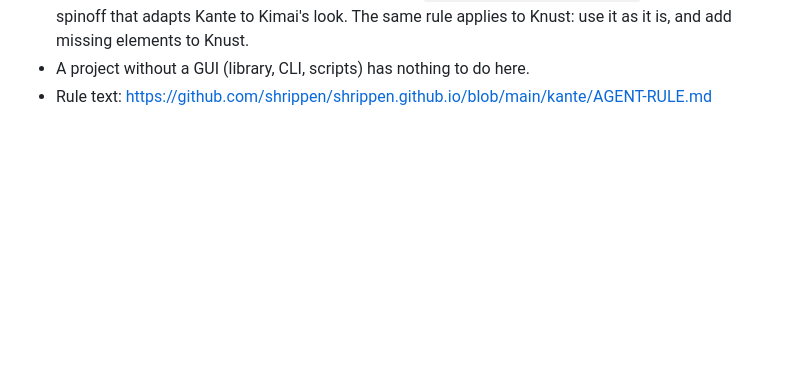
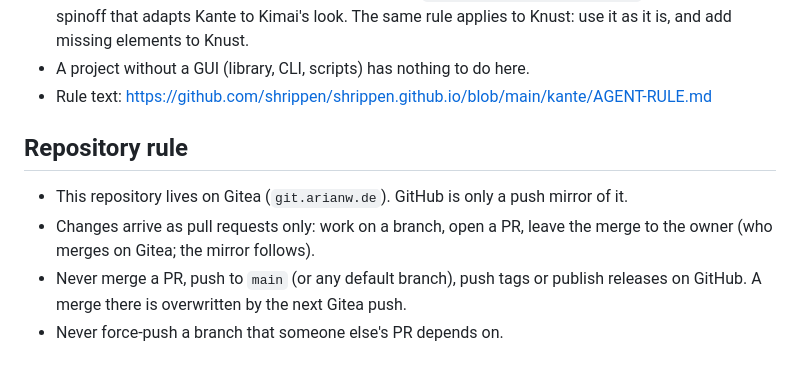
Before and after one commit to shrippen/companion-mpris, a Markdown page: agent.md, the part around the change. Drawn GitHub-style; blank space fills up the shorter version.

Commit message:
Add the repository rule: Gitea is home, GitHub a mirror
Changes arrive only as pull requests; merging, pushing to main and
tagging happen on Gitea, which mirrors to GitHub.

Co-Authored-By: Claude Sonnet 5.5 <noreply@anthropic.com>
Claude-Session: https://claude.ai/code/session_01Q51CzWQ7hdE4Q2UZxDMJJt

```diff
--- a/agent.md
+++ b/agent.md
@@ -56,3 +56,10 @@ Rule 7: Use the body to explain what and why vs. how. Assume the code explains t
   as it is, and add missing elements to Knust.
 - A project without a GUI (library, CLI, scripts) has nothing to do here.
 - Rule text: https://github.com/shrippen/shrippen.github.io/blob/main/kante/AGENT-RULE.md
+
+## Repository rule
+
+- This repository lives on Gitea (`git.arianw.de`). GitHub is only a push mirror of it.
+- Changes arrive as pull requests only: work on a branch, open a PR, leave the merge to the owner (who merges on Gitea; the mirror follows).
+- Never merge a PR, push to `main` (or any default branch), push tags or publish releases on GitHub. A merge there is overwritten by the next Gitea push.
+- Never force-push a branch that someone else's PR depends on.
```
